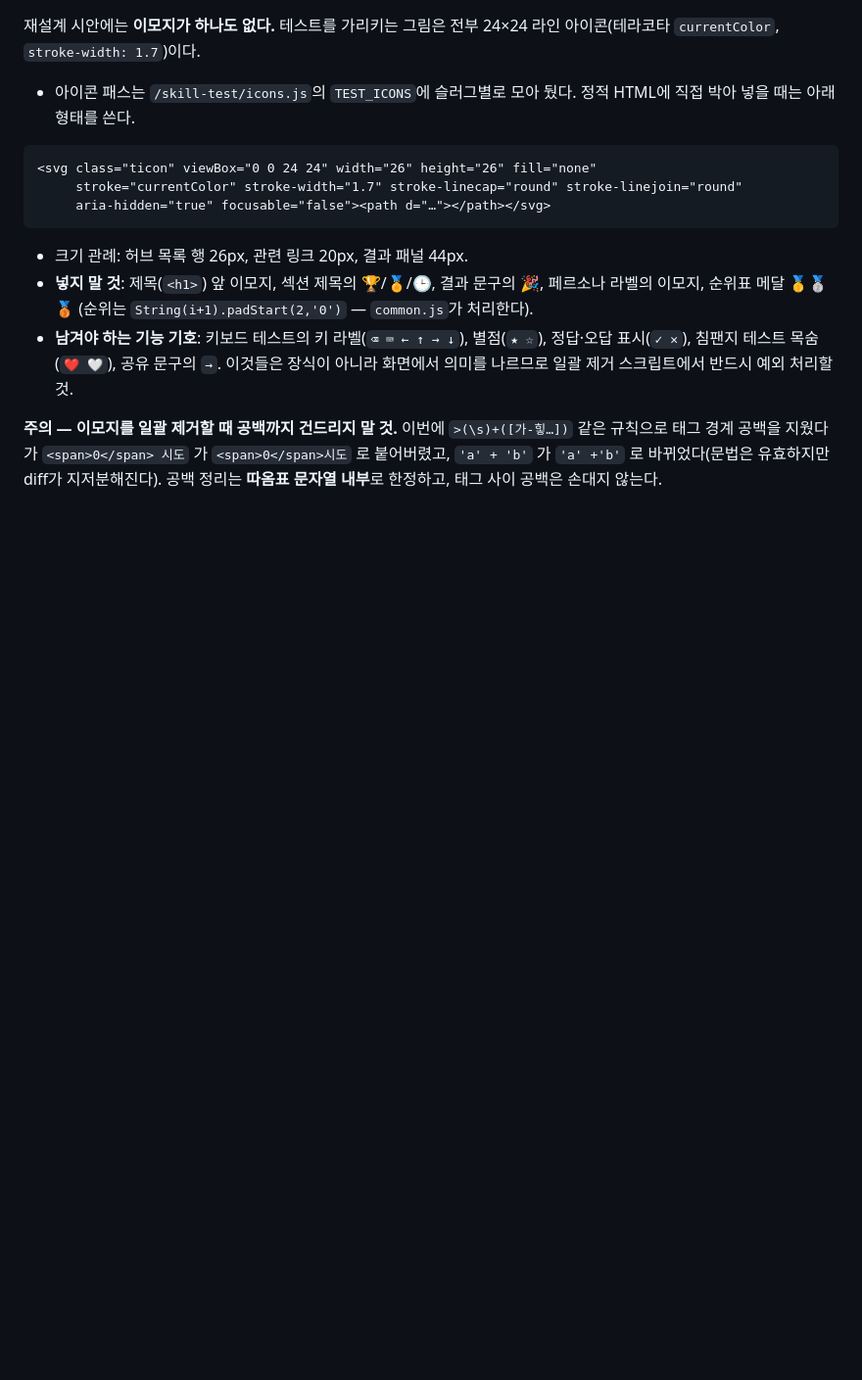
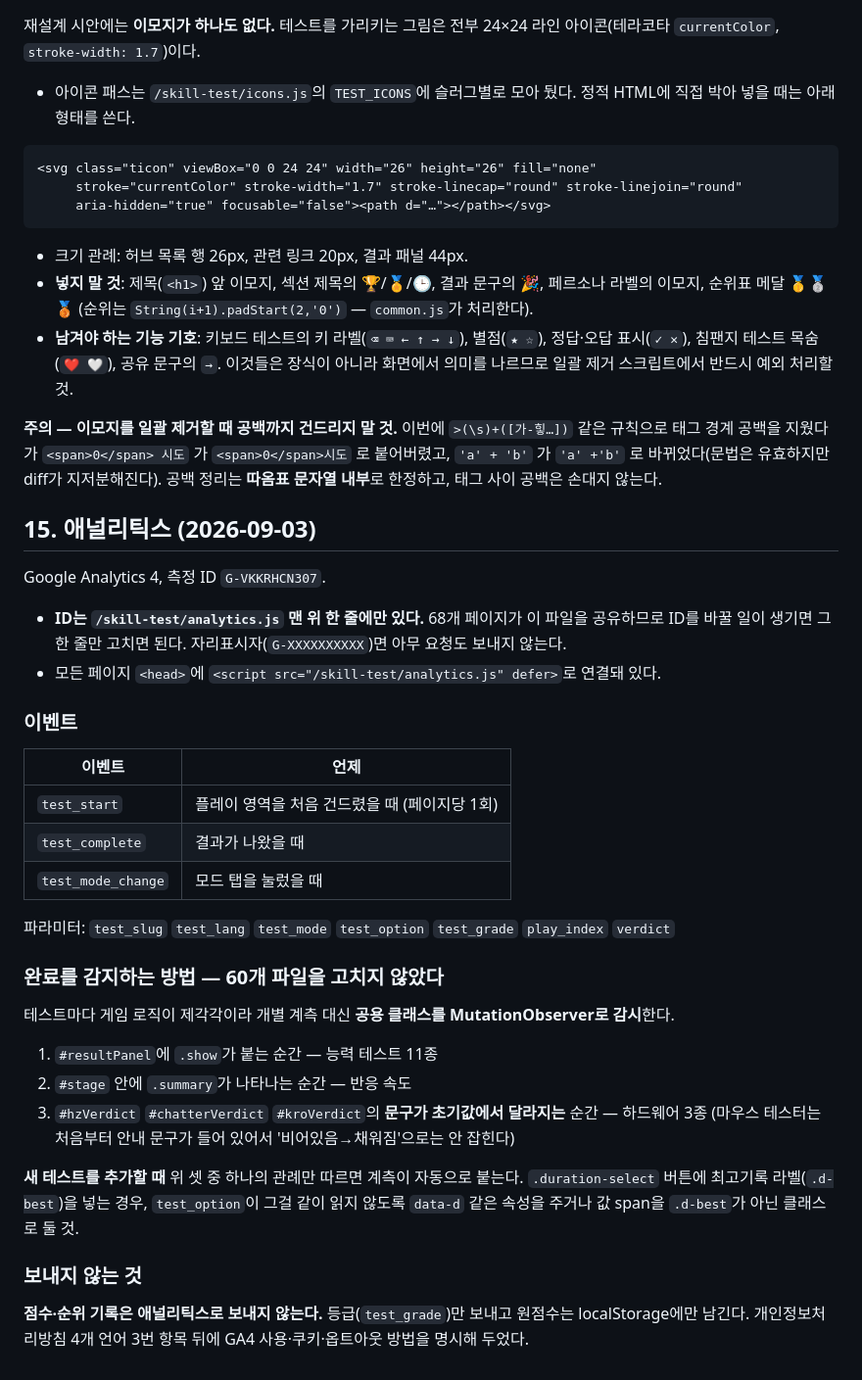
Before and after one commit to yongju0002-dot/myabilitytest, a Markdown page: CONVENTIONS.md, the part around the change. Shown at 98% size. GitHub-like rendering; blank space fills up the shorter version.

Commit message:
docs: GA4 연동 방식과 완료 감지 관례 문서화
Co-Authored-By: Claude Opus 5 <noreply@anthropic.com>

```diff
--- a/CONVENTIONS.md
+++ b/CONVENTIONS.md
@@ -570,3 +570,39 @@ CSS는 `/skill-test/style.css`의 `.click-pad, .space-pad, .apm-pad` 규칙 하
 `<span>0</span> 시도` 가 `<span>0</span>시도` 로 붙어버렸고,
 `'a' + 'b'` 가 `'a' +'b'` 로 바뀌었다(문법은 유효하지만 diff가 지저분해진다).
 공백 정리는 **따옴표 문자열 내부**로 한정하고, 태그 사이 공백은 손대지 않는다.
+
+## 15. 애널리틱스 (2026-09-03)
+
+Google Analytics 4, 측정 ID `G-VKKRHCN307`.
+
+- **ID는 `/skill-test/analytics.js` 맨 위 한 줄에만 있다.** 68개 페이지가 이 파일을 공유하므로
+  ID를 바꿀 일이 생기면 그 한 줄만 고치면 된다. 자리표시자(`G-XXXXXXXXXX`)면 아무 요청도 보내지 않는다.
+- 모든 페이지 `<head>`에 `<script src="/skill-test/analytics.js" defer>`로 연결돼 있다.
+
+### 이벤트
+
+| 이벤트 | 언제 |
+|---|---|
+| `test_start` | 플레이 영역을 처음 건드렸을 때 (페이지당 1회) |
+| `test_complete` | 결과가 나왔을 때 |
+| `test_mode_change` | 모드 탭을 눌렀을 때 |
+
+파라미터: `test_slug` `test_lang` `test_mode` `test_option` `test_grade` `play_index` `verdict`
+
+### 완료를 감지하는 방법 — 60개 파일을 고치지 않았다
+
+테스트마다 게임 로직이 제각각이라 개별 계측 대신 **공용 클래스를 MutationObserver로 감시**한다.
+
+1. `#resultPanel`에 `.show`가 붙는 순간 — 능력 테스트 11종
+2. `#stage` 안에 `.summary`가 나타나는 순간 — 반응 속도
+3. `#hzVerdict` `#chatterVerdict` `#kroVerdict`의 **문구가 초기값에서 달라지는** 순간 — 하드웨어 3종
+   (마우스 테스터는 처음부터 안내 문구가 들어 있어서 '비어있음→채워짐'으로는 안 잡힌다)
+
+**새 테스트를 추가할 때** 위 셋 중 하나의 관례만 따르면 계측이 자동으로 붙는다.
+`.duration-select` 버튼에 최고기록 라벨(`.d-best`)을 넣는 경우, `test_option`이 그걸 같이 읽지 않도록
+`data-d` 같은 속성을 주거나 값 span을 `.d-best`가 아닌 클래스로 둘 것.
+
+### 보내지 않는 것
+
+**점수·순위 기록은 애널리틱스로 보내지 않는다.** 등급(`test_grade`)만 보내고 원점수는 localStorage에만 남긴다.
+개인정보처리방침 4개 언어 3번 항목 뒤에 GA4 사용·쿠키·옵트아웃 방법을 명시해 두었다.
```
